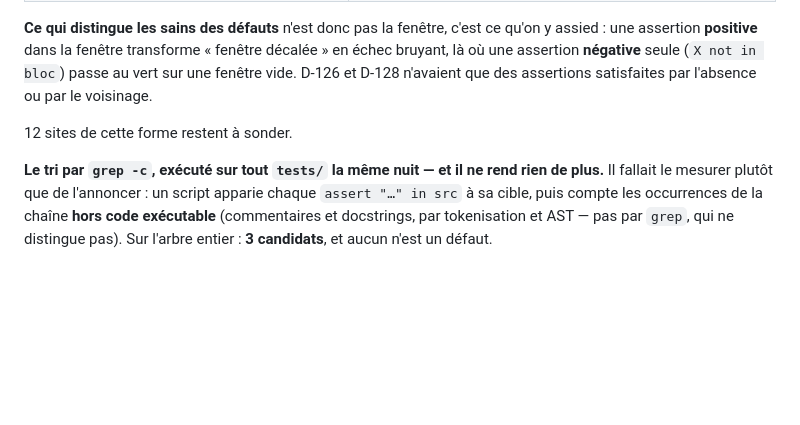
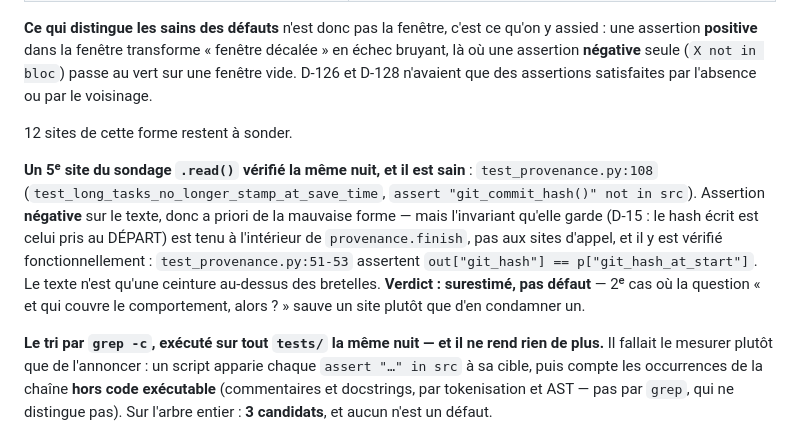
Before and after one commit to armandld/BA_Proj, a Markdown page: docs/COUVERTURE.md, the part around the change. GitHub-like rendering; blank space fills up the shorter version.

Commit message:
5e site du sondage .read() : surestime -- l'invariant D-15 est tenu dans provenance.finish et teste fonctionnellement

```diff
--- a/docs/COUVERTURE.md
+++ b/docs/COUVERTURE.md
@@ -2260,6 +2260,18 @@ que des assertions satisfaites par l'absence ou par le voisinage.
 
 12 sites de cette forme restent à sonder.
 
+**Un 5ᵉ site du sondage `.read()` vérifié la même nuit, et il est sain** :
+`test_provenance.py:108` (`test_long_tasks_no_longer_stamp_at_save_time`,
+`assert "git_commit_hash()" not in src`). Assertion **négative** sur le texte,
+donc a priori de la mauvaise forme — mais l'invariant qu'elle garde (D-15 : le
+hash écrit est celui pris au DÉPART) est tenu à l'intérieur de
+`provenance.finish`, pas aux sites d'appel, et il y est vérifié
+fonctionnellement : `test_provenance.py:51-53` assertent
+`out["git_hash"] == p["git_hash_at_start"]`. Le texte n'est qu'une ceinture
+au-dessus des bretelles. **Verdict : surestimé, pas défaut** — 2ᵉ cas où la
+question « et qui couvre le comportement, alors ? » sauve un site plutôt que
+d'en condamner un.
+
 **Le tri par `grep -c`, exécuté sur tout `tests/` la même nuit — et il ne rend
 rien de plus.** Il fallait le mesurer plutôt que de l'annoncer : un script
 apparie chaque `assert "…" in src` à sa cible, puis compte les occurrences de
```
